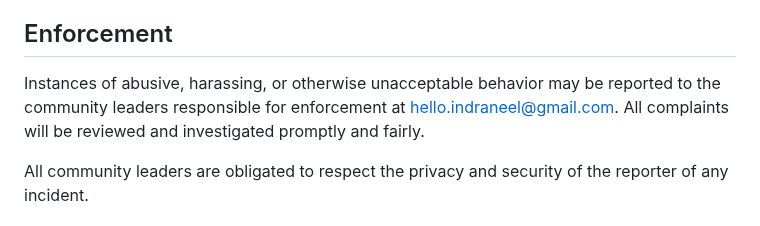
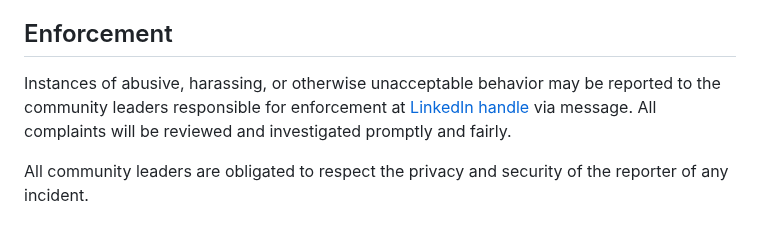
Before and after one commit to ineelhere/clintrialx, a Markdown page: CODE_OF_CONDUCT.md, the part around the change. Drawn GitHub-style.

Commit message:
[ADD] coc contact ref

```diff
--- a/CODE_OF_CONDUCT.md
+++ b/CODE_OF_CONDUCT.md
@@ -59,7 +59,7 @@ representative at an online or offline event.
 ## Enforcement
 
 Instances of abusive, harassing, or otherwise unacceptable behavior may be
-reported to the community leaders responsible for enforcement at hello.indraneel@gmail.com.
+reported to the community leaders responsible for enforcement at [LinkedIn handle](https://www.linkedin.com/in/indraneelchakraborty/) via message.
 All complaints will be reviewed and investigated promptly and fairly.
 
 All community leaders are obligated to respect the privacy and security of the
```
